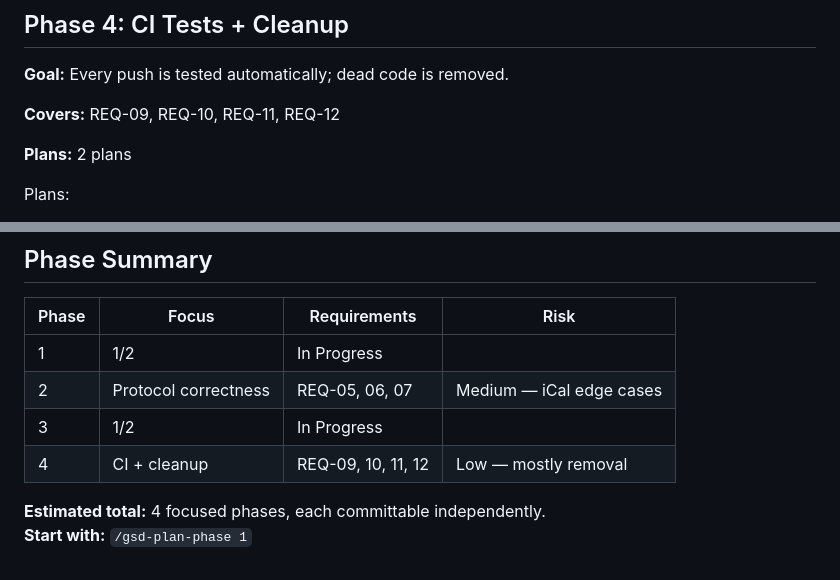
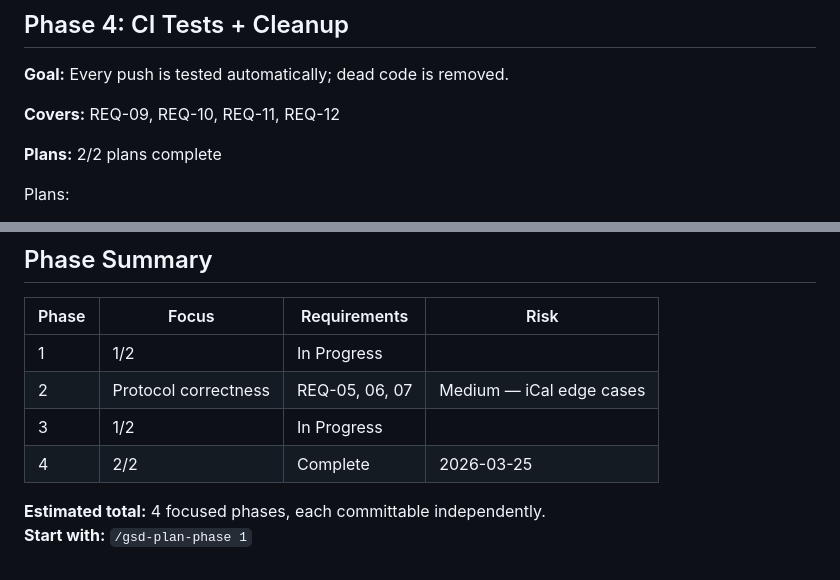
Before and after one commit to mheers/cal-anon-proxy, a Markdown page: .planning/ROADMAP.md, 2 parts joined by grey strips. GitHub-like rendering.

```diff
--- a/.planning/ROADMAP.md
+++ b/.planning/ROADMAP.md
@@ -127,7 +127,7 @@ Plans:
 
 **Covers:** REQ-09, REQ-10, REQ-11, REQ-12
 
-**Plans:** 2 plans
+**Plans:** 2/2 plans complete
 
 Plans:
 - [ ] 04-01-PLAN.md — Add CI test step + fix FullCalendar CSS version mismatch (Wave 1)
@@ -170,7 +170,7 @@ Plans:
 | 1 | 1/2 | In Progress|  |
 | 2 | Protocol correctness | REQ-05, 06, 07 | Medium — iCal edge cases |
 | 3 | 1/2 | In Progress|  |
-| 4 | CI + cleanup | REQ-09, 10, 11, 12 | Low — mostly removal |
+| 4 | 2/2 | Complete   | 2026-03-25 |
 
 **Estimated total:** 4 focused phases, each committable independently.
 **Start with:** `/gsd-plan-phase 1`
```
Also changed, not shown: .planning/STATE.md (+10 -3 lines), 1 other file.
